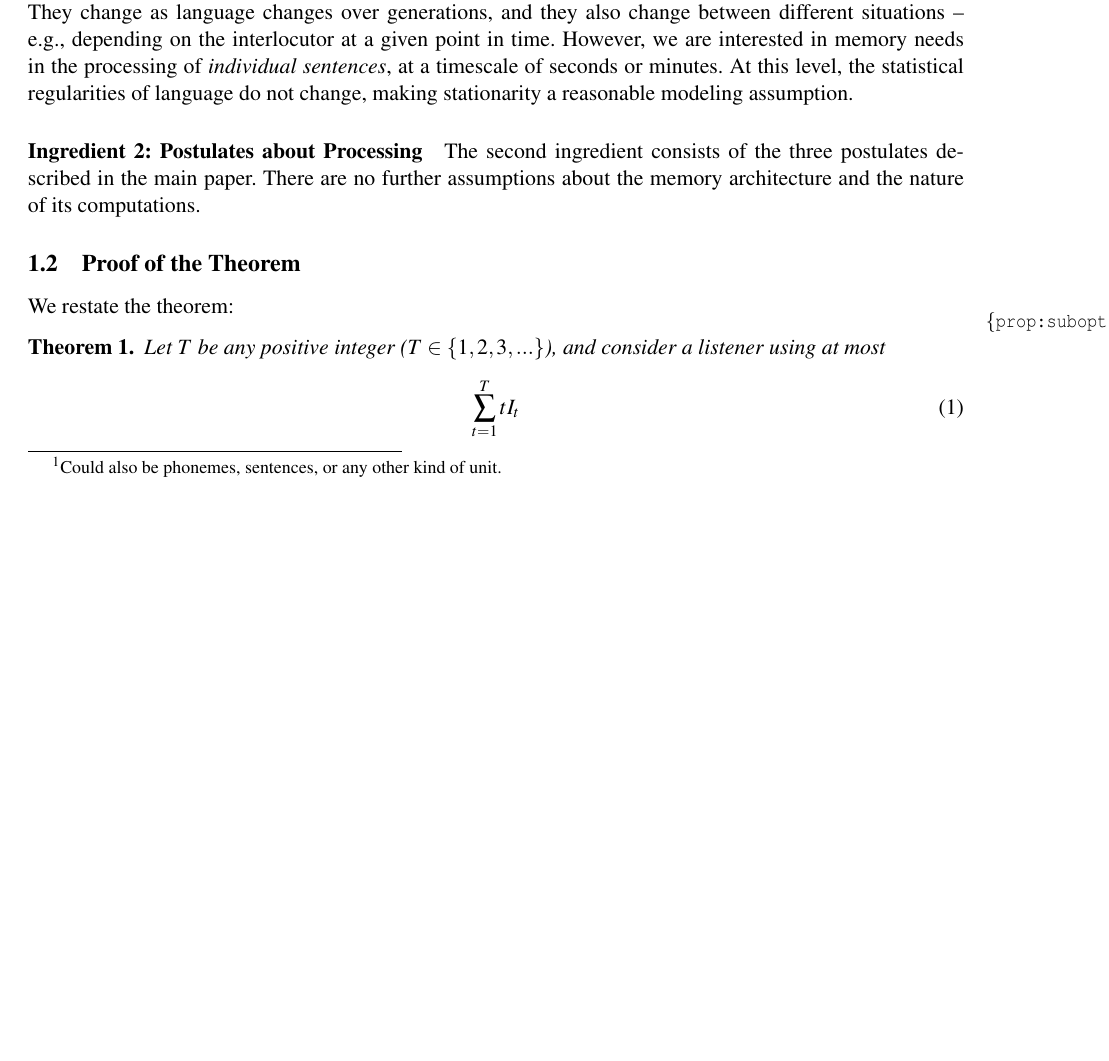
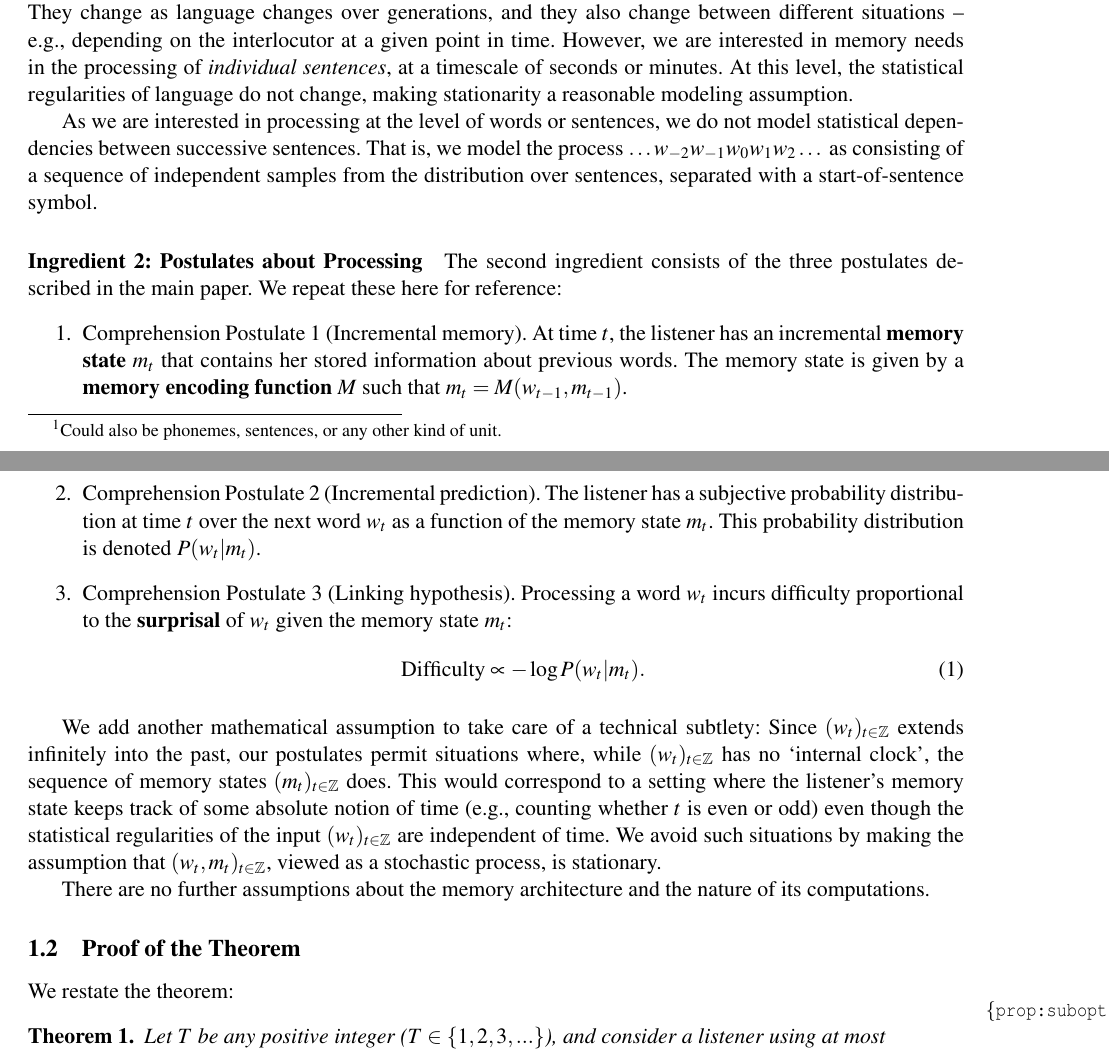
Before and after one commit to m-hahn/memory-surprisal-si, a LaTeX document (writeup/si.tex): part of page 2 of 32 before the commit and two parts of pages 2 and 3 of 33 after it, the two joined at a grey line, cut so that both start at the same text, the shorter picture padded with empty space. Compiled offline with pdfLaTeX.

Commit message:
Updates from Overleaf

```diff
--- a/writeup/si.tex
+++ b/writeup/si.tex
@@ -112,57 +110,30 @@ In reality, the statistical rules of language do change: They change as language
 However, we are interested in memory needs in the processing of \emph{individual sentences}, at a timescale of seconds or minutes.
 At this level, the statistical regularities of language do not change, making stationarity a reasonable modeling assumption.
 
-
-%
-%
-%
-%\begin{figure}
-%\includegraphics[width=0.45\textwidth]{figures/markov-condition.png}
-%	\caption{Illustration of (\ref{eq:listener-markov}). As the utterance unfolds, the listener maintains a memory state. After receiving word $w_t$, the listener computes their new memory state $m_t$ based on the previous memory state $m_{t-1}$ and the new word $w_t$.}\label{fig:listener-markov}
-%\end{figure}
-%
+As we are interested in processing at the level of words or sentences, we do not model statistical dependencies between successive sentences.
+That is, we model the process $\dots w_{-2} w_{-1} w_0 w_{1} w_{2} \dots$ as consisting of a sequence of independent samples from the distribution over sentences, separated with a start-of-sentence symbol.
 
 \paragraph{Ingredient 2: Postulates about Processing}
 The second ingredient consists of the three postulates described in the main paper.
-%We now analyze memory from the perspective of the listener, who needs to maintain information about the past to predict the future.
-%As the speaker's utterance unfolds, the listener maintains a memory state $m_t$.
+We repeat these here for reference:
+\begin{enumerate}
+    \item Comprehension Postulate 1 (Incremental memory). At time $t$, the listener has an incremental \key{memory state} $m_t$ that contains her stored information about previous words. The memory state is given by a \key{memory encoding function} $M$ such that $m_t = M(w_{t-1}, m_{t-1})$.
+    \item Comprehension Postulate 2 (Incremental prediction). The listener has a subjective probability distribution at time $t$ over the next word $w_t$ as a function of the memory state $m_t$. This probability distribution is denoted $P(w_t|m_t)$.
+    \item Comprehension Postulate 3 (Linking hypothesis). Processing a word $w_t$ incurs difficulty proportional to the \key{surprisal} of $w_t$ given the memory state $m_t$:
+    \begin{equation}
+    \label{eq:lossy-surp}
+    \text{Difficulty} \propto -\log P(w_t | m_t).
+\end{equation}
+\end{enumerate}
+
+
+We add another mathematical assumption to take care of a technical subtlety: Since $(w_t)_{t \in \mathbb{Z}}$ extends infinitely into the past, our postulates permit situations where, while $(w_t)_{t \in \mathbb{Z}}$ has no `internal clock', the sequence of memory states $(m_t)_{t \in \mathbb{Z}}$ does.
+This would correspond to a setting where the listener's memory state keeps track of some absolute notion of time (e.g., counting whether $t$ is even or odd) even though the statistical regularities of the input $(w_t)_{t \in \mathbb{Z}}$ are independent of time.
+We avoid such situations by making the assumption that $(w_t, m_t)_{t \in \mathbb{Z}}$, viewed as a stochastic process, is stationary.
+
 There are no further assumptions about the memory architecture and the nature of its computations.
-%We only make a basic assumption about the flow of information (Figure~\ref{fig:listener-markov}):
-%At a given point in time, the listener's memory state $m_t$ is determined by the last word $w_t$, and the prior memory state $m_{t-1}$:
-%\begin{equation}
-%	m_t = M(m_{t-1}, w_t)
-%\end{equation}
-%As a consequence, $m_t$ contains no information about the process beyond what is contained in the last word observed $w_{t-1}$ and in the memory state before that word was observed $m_{t-1}$.
-%%This is formalized as a statement about conditional probabilities:
-%%\begin{equation}\label{eq:listener-markov}
-%%p(m_1| (w_{t})_{t \in \mathbb{Z}}, m_0)   = p(m_1 | m_0, w_1)
-%%\end{equation}
-%%This says that $m_1$ contains no information about the utterances beyond what is contained in $m_0$ and $w_1$.
-%As a consequence, the listener has no knowledge of the speaker's state beyond the information provided in their prior communication.
-%This is a simplification, as the listener could obtain information about the speaker from other sources, such as their common environment (weather, ...).
-%\mhahn{For the study of memory in sentence processing, this seems fair. Discuss this more.}
-
-%
-%First, we assume that the listener's internal state cannot depend on the future beyond its dependency on the past.
-%Formally:
-%\begin{equation}\label{eq:listener-markov-1}
-%m_t \bot w_{>t} | w_{\leq t}
-%\end{equation}
-%This means that the listener has no access to the speaker's state beyond what the speaker has already uttered.
-%
-%Second, we assume that $m_t$ contains no information about the past beyond what is contained in $w_{t-1}$ and $m_{t-1}$:
-%\begin{equation}\label{eq:listener-markov-2}
-%m_t \bot w_{<t} | w_{t-1}, m_{t-1}
-%\end{equation}
-%This means that any information about the past in $m_t$ has to be contained in $m_{t-1}$ -- formalizing the idea that a listener can only remember aspects of the past by keeping them in memory, and that memories of the past cannot `spontaneously' form later in the future.
-
-%The listener can trade off memory and future surprisal:
-%A listener who chooses to store less memory will exerience higher surprisal in the future.
-%A listener can achieve minimal surprisal -- that is, the lowest average surprisal that any model could achieve by predicting the future from the past -- if and only if $m_t$ contains all predictive information about the future that is contained in the past.
-
-%We now describe the memory-surprisal tradeoff. will describe this tradeoff, and show that listener memory is linked to locality in a way similar to speaker memory.
-%Consider a listener who uses $J$ bits of memory on average.
-%What can we say about the listener's surprisal?
+
+
 
 \subsection{Proof of the Theorem}
 
```
Also changed, not shown: writeup/si.tex (8 more changed lines).
